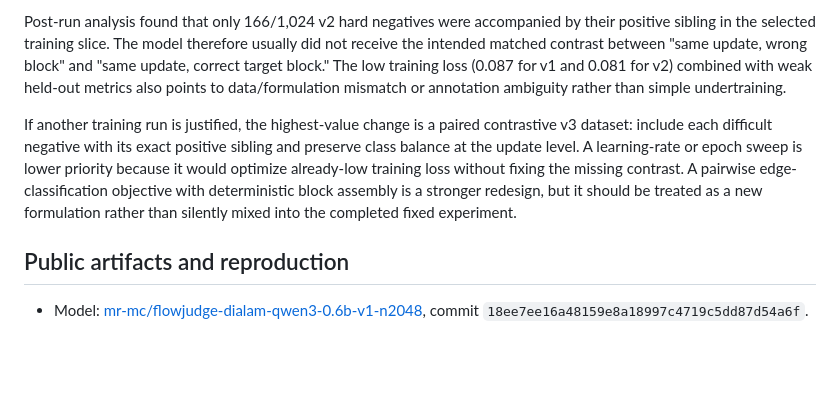
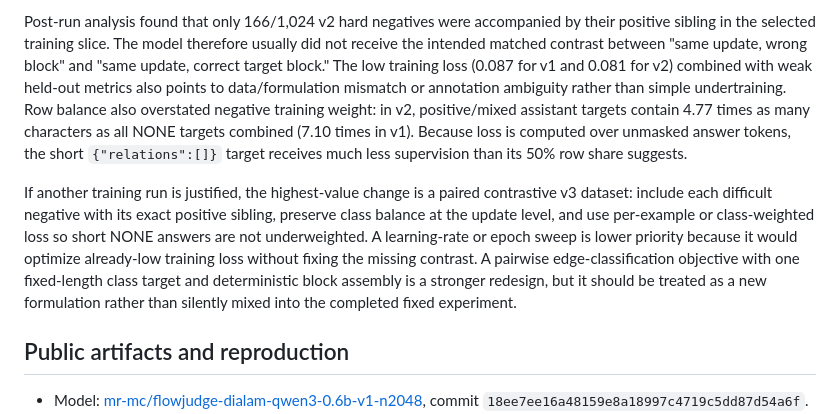
Before and after one commit to cloudspiral/flowjudge, a Markdown page: docs/brainlift.md, the part around the change. Rendered like a GitHub page; blank space fills up the shorter version.

Commit message:
Document the supervised-token imbalance behind DialAM false-edge overprediction
Record that only 166 of 1,024 hard negatives were paired with their positive sibling and that v2 positive/mixed answer targets contain 4.77 times the characters of all short NONE targets combined. Recommend paired update-level contrast and per-example or class-weighted loss before any learning-rate or epoch tuning, while keeping pairwise classification as an explicit future reformulation.

```diff
--- a/docs/brainlift.md
+++ b/docs/brainlift.md
@@ -86,16 +86,21 @@ usually did not receive the intended matched contrast between "same update,
 wrong block" and "same update, correct target block." The low training loss
 (0.087 for v1 and 0.081 for v2) combined with weak held-out metrics also points
 to data/formulation mismatch or annotation ambiguity rather than simple
-undertraining.
+undertraining. Row balance also overstated negative training weight: in v2,
+positive/mixed assistant targets contain 4.77 times as many characters as all
+NONE targets combined (7.10 times in v1). Because loss is computed over
+unmasked answer tokens, the short `{"relations":[]}` target receives much less
+supervision than its 50% row share suggests.
 
 If another training run is justified, the highest-value change is a paired
 contrastive v3 dataset: include each difficult negative with its exact positive
-sibling and preserve class balance at the update level. A learning-rate or
-epoch sweep is lower priority because it would optimize already-low training
+sibling, preserve class balance at the update level, and use per-example or
+class-weighted loss so short NONE answers are not underweighted. A learning-rate
+or epoch sweep is lower priority because it would optimize already-low training
 loss without fixing the missing contrast. A pairwise edge-classification
-objective with deterministic block assembly is a stronger redesign, but it
-should be treated as a new formulation rather than silently mixed into the
-completed fixed experiment.
+objective with one fixed-length class target and deterministic block assembly
+is a stronger redesign, but it should be treated as a new formulation rather
+than silently mixed into the completed fixed experiment.
 
 ## Public artifacts and reproduction
 
```
